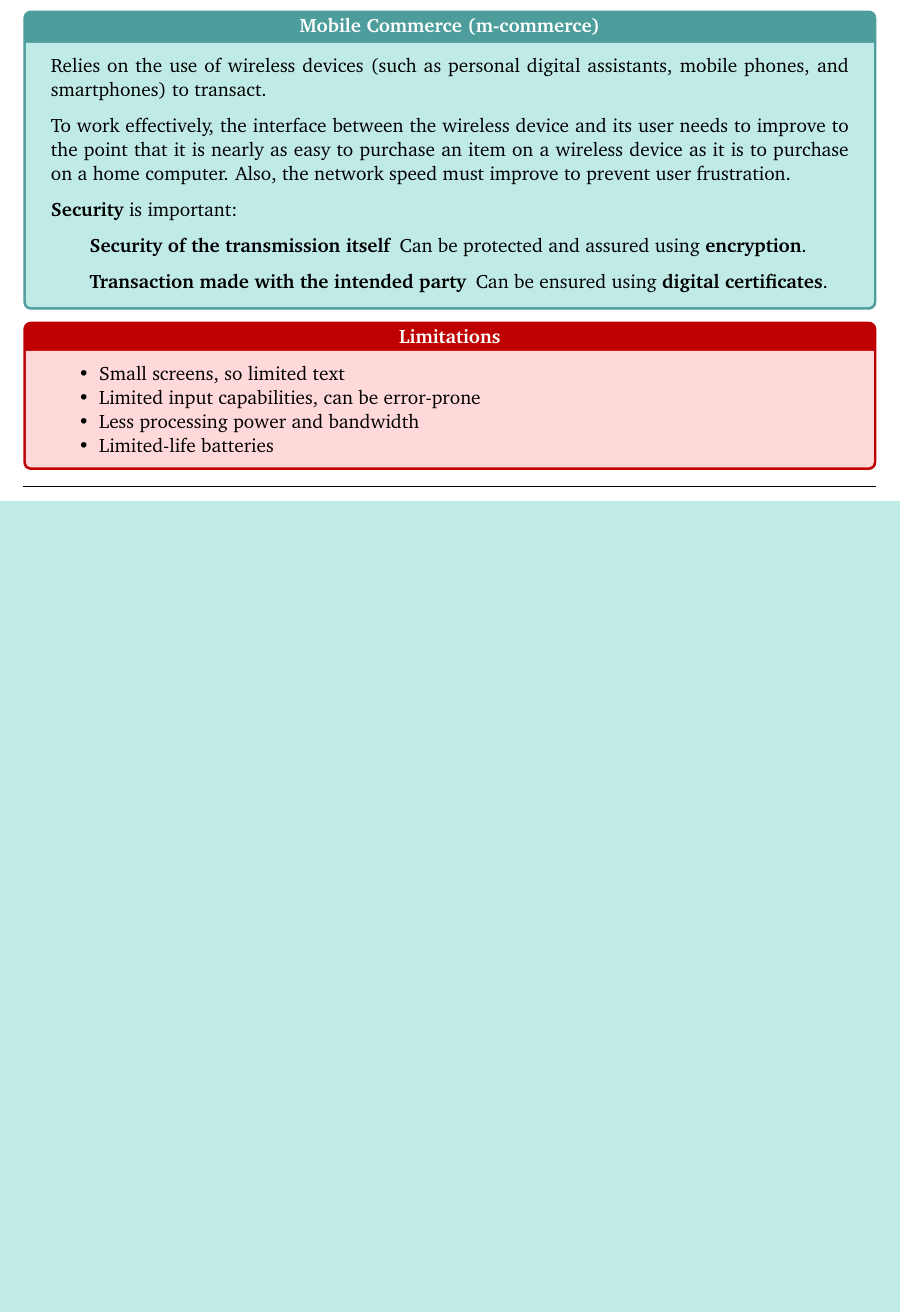
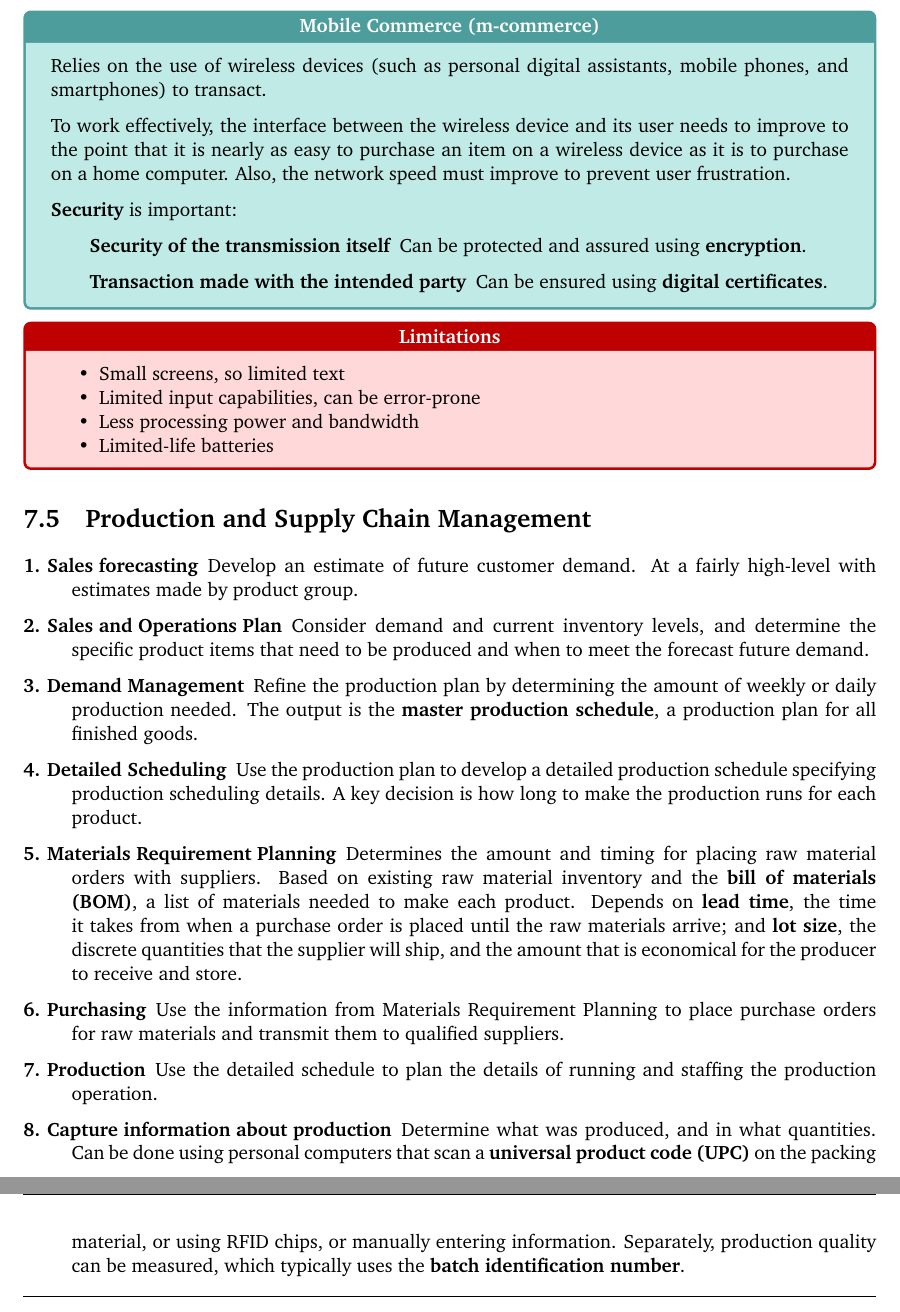
Before and after one commit to Unisa-Notes/INF1505, a LaTeX thesis (units/part03/chapter07.tex): part of page 9 of 9 before the commit and two parts of pages 9 and 10 of 10 after it, the two joined at a grey line, cut so that both start at the same text, the shorter picture padded with empty space. Compiled offline with pdfLaTeX.

Commit message:
Add Production and Supplyy Chain Management

```diff
--- a/units/part03/chapter07.tex
+++ b/units/part03/chapter07.tex
@@ -235,5 +235,17 @@
 						\item Limited-life batteries
 					\end{itemize}
 				\end{sidenote}
+
+		\section{Production and Supply Chain Management}
+			\begin{description}
+				\item[1. Sales forecasting] Develop an estimate of future customer demand. At a fairly high-level with estimates made by product group.
+				\item[2. Sales and Operations Plan] Consider demand and current inventory levels, and determine the specific product items that need to be produced and when to meet the forecast future demand.
+				\item[3. Demand Management] Refine the production plan by determining the amount of weekly or daily production needed. The output is the \concept{master production schedule}, a production plan for all finished goods.
+				\item[4. Detailed Scheduling] Use the production plan to develop a detailed production schedule specifying production scheduling details. A key decision is how long to make the production runs for each product.
+				\item[5. Materials Requirement Planning] Determines the amount and timing for placing raw material orders with suppliers. Based on existing raw material inventory and the \concept{bill of materials (BOM)}, a list of materials needed to make each product. Depends on \concept{lead time}, the time it takes from when a purchase order is placed until the raw materials arrive; and \concept{lot size}, the discrete quantities that the supplier will ship, and the amount that is economical for the producer to receive and store.
+				\item[6. Purchasing] Use the information from Materials Requirement Planning to place purchase orders for raw materials and transmit them to qualified suppliers.
+				\item[7. Production] Use the detailed schedule to plan the details of running and staffing the production operation.
+				\item[8. Capture information about production] Determine what was produced, and in what quantities. Can be done using personal computers that scan a \concept{universal product code (UPC)} on the packing material, or using RFID chips, or manually entering information. Separately, production quality can be measured, which typically uses the \concept{batch identification number}.
+			\end{description}
 	\vbox{\rulechapterend}
 \end{document}
```
